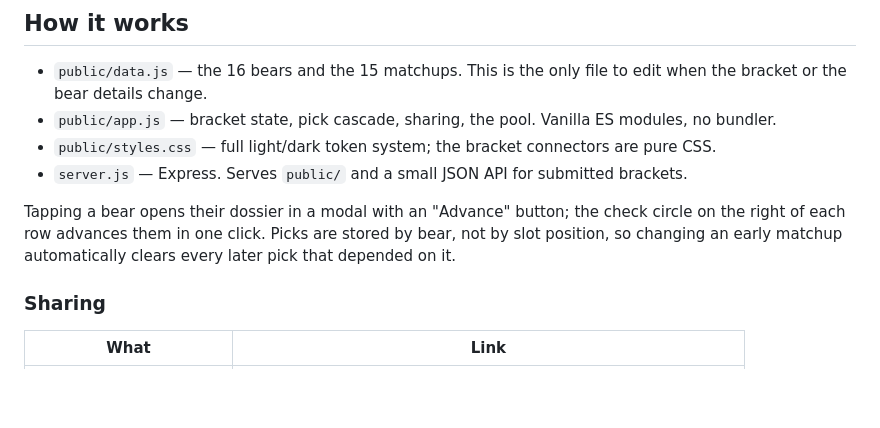
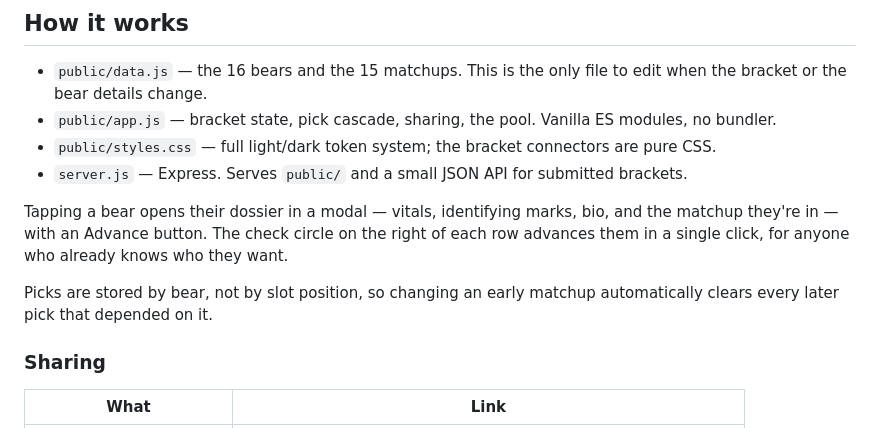
Before and after one commit to rsvidron/Svidbear, a Markdown page: README.md, the part around the change. Rendered like a GitHub page; blank space fills up the shorter version.

Commit message:
Tidy the README's interaction note
Co-Authored-By: Claude Opus 5 <noreply@anthropic.com>

```diff
--- a/README.md
+++ b/README.md
@@ -22,8 +22,11 @@ Then open http://localhost:3000.
 - `public/styles.css` — full light/dark token system; the bracket connectors are pure CSS.
 - `server.js` — Express. Serves `public/` and a small JSON API for submitted brackets.
 
-Tapping a bear opens their dossier in a modal with an "Advance" button; the check circle on the
-right of each row advances them in one click. Picks are stored by bear, not by slot position, so changing an early matchup automatically clears
+Tapping a bear opens their dossier in a modal — vitals, identifying marks, bio, and the matchup
+they're in — with an Advance button. The check circle on the right of each row advances them in a
+single click, for anyone who already knows who they want.
+
+Picks are stored by bear, not by slot position, so changing an early matchup automatically clears
 every later pick that depended on it.
 
 ### Sharing
```
